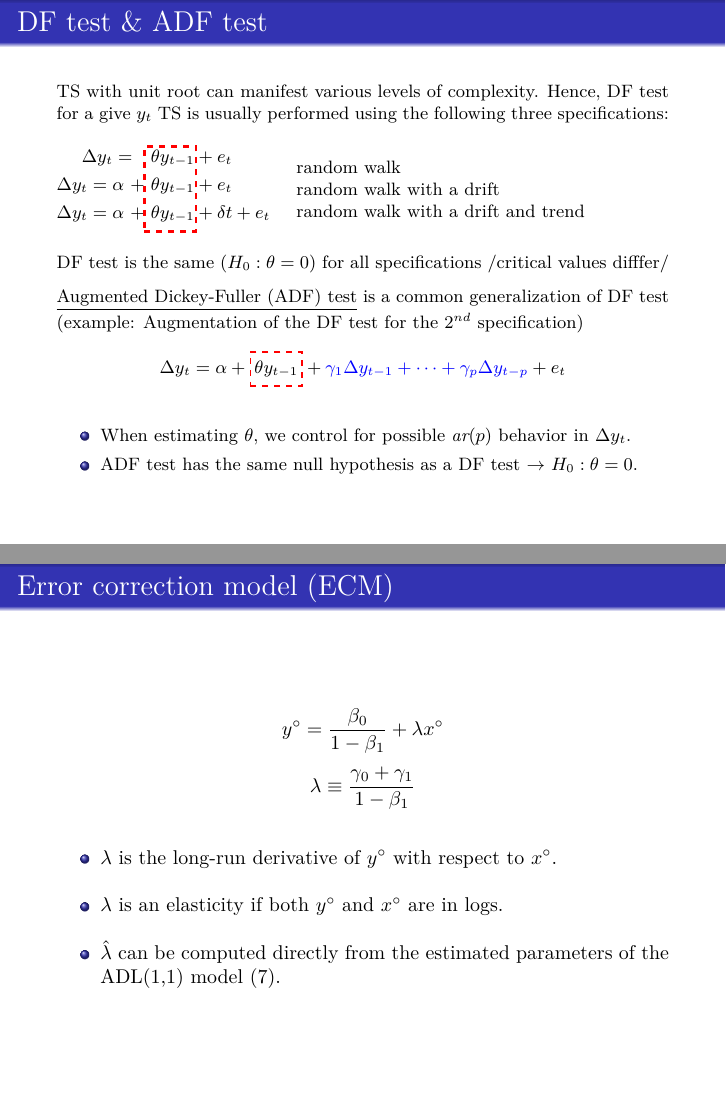
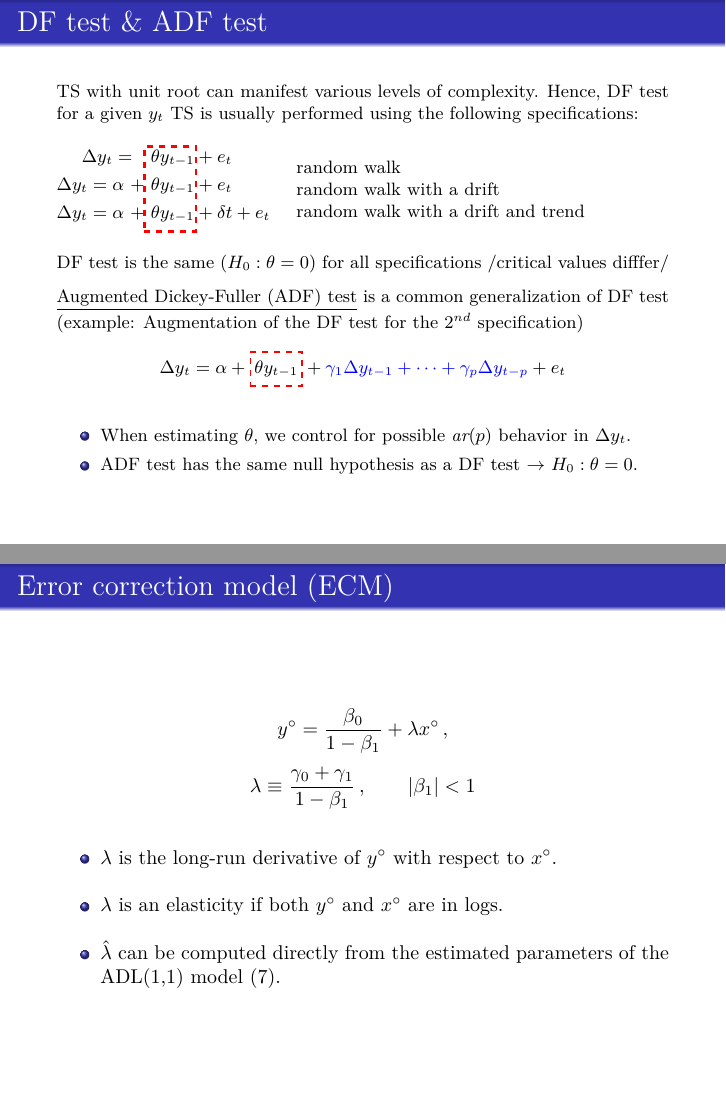
Before and after one commit to formanektomas/AdvancedEconometrics1, LaTeX slides (Block2.tex): pages 38 and 55 of 105, joined at a grey line. Compiled offline with pdfLaTeX.

Commit message:
small edit

```diff
--- a/Block2.tex
+++ b/Block2.tex
@@ -609,7 +609,7 @@ $H_1 \ : \rho < 1 \Leftrightarrow H_1 : \theta < 0$};
 %---------------------------------------------
 \begin{frame}{DF test \& ADF test}
 \footnotesize
-TS with unit root can manifest various levels of complexity. Hence, DF  test for a give $y_t$ TS is usually performed using the following three specifications: \\
+TS with unit root can manifest various levels of complexity. Hence, DF  test for a given $y_t$ TS is usually performed using the following specifications: \\
 \begin{minipage}[c]{.1\textwidth}
 \begin{flalign*}
 \Delta y_t  = \quad  & \theta y_{t-1} + e_t &&  \\
@@ -905,8 +905,8 @@ where $ \lambda \equiv \frac{\gamma_0 + \gamma_1}{1 - \beta_1}$ and $|\beta_1|<1
 \end{frame}
 %---------------------------------------------
 \begin{frame}{Error correction model (ECM)}
-$$ y^{\circ} =  \frac{\beta_0}{1 - \beta_1} + \lambda x^{\circ}$$
-$$ \lambda \equiv \frac{\gamma_0 + \gamma_1}{1 - \beta_1}$$
+$$ y^{\circ} =  \frac{\beta_0}{1 - \beta_1} + \lambda x^{\circ}\,,$$
+$$ \lambda \equiv \frac{\gamma_0 + \gamma_1}{1 - \beta_1}\,, \qquad |\beta_1|<1$$
 \begin{itemize}
 \item $\lambda$ is the long-run derivative of $y^{\circ}$ with respect to $x^{\circ}$.
 \medskip
```
